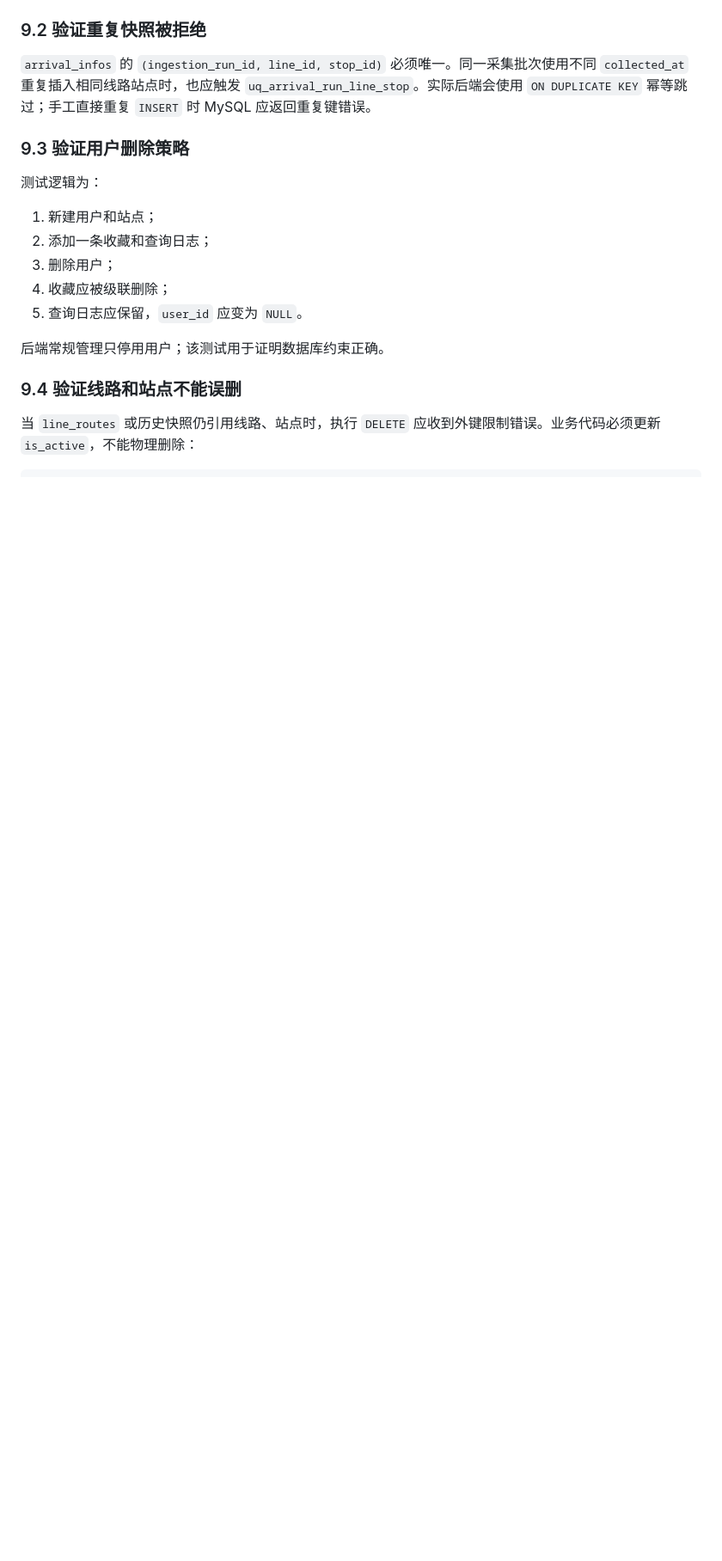
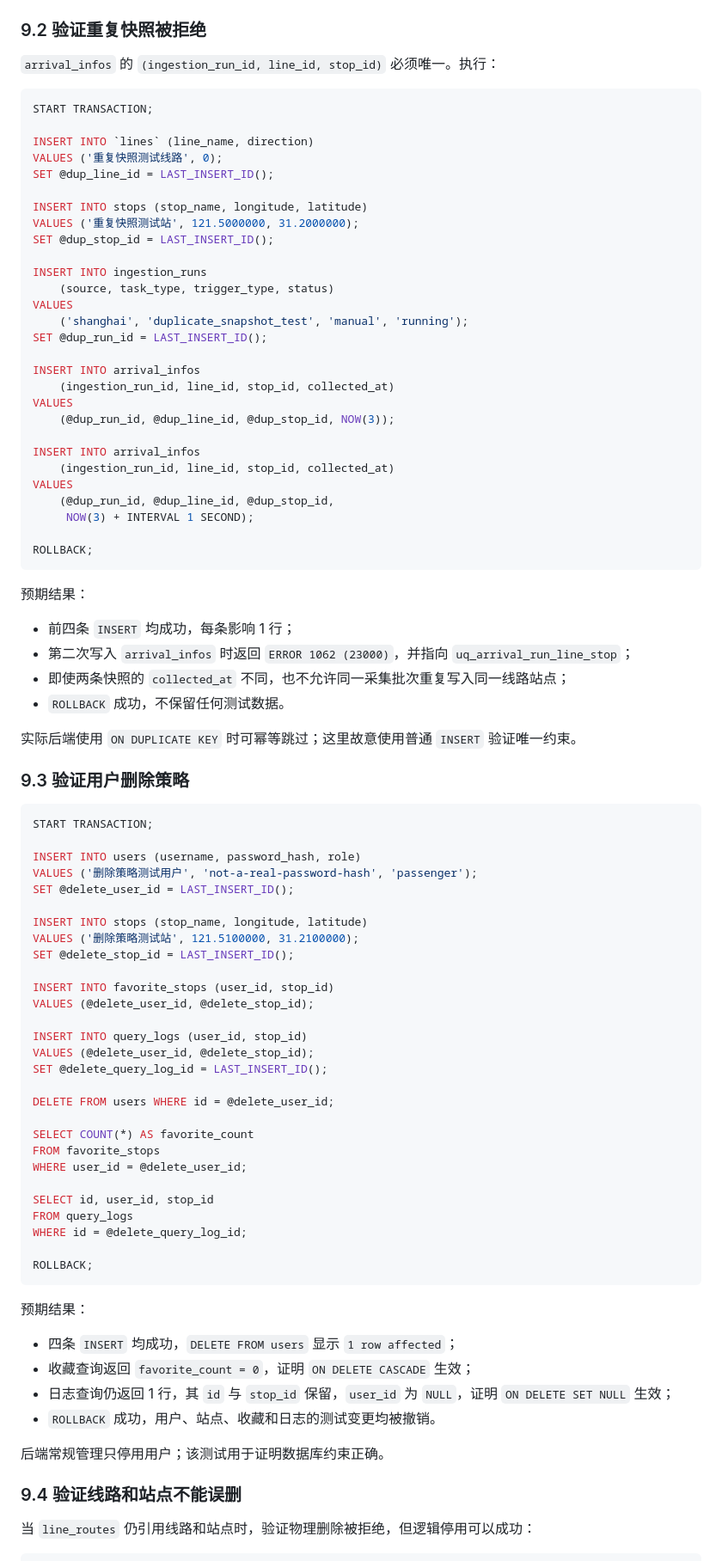
Before and after one commit to A1C1NY/DataBase, a Markdown page: MySQL数据库部署与构建指南.md, the part around one of its changes. Shown at 86% size. Drawn GitHub-style; blank space fills up the shorter version.

Commit message:
在系统上完成了数据库的表构建和计划书中的简单测试。 修改了若干两份文档不一致的问题。 将所有SQL语句中的'lines'加回来，以防报错。
加入了实际采用的备份方式。

````diff
--- a/MySQL数据库部署与构建指南.md
+++ b/MySQL数据库部署与构建指南.md
@@ -765,22 +794,92 @@ ROLLBACK;
 
 ### 9.2 验证重复快照被拒绝
 
-`arrival_infos` 的 `(ingestion_run_id, line_id, stop_id)` 必须唯一。同一采集批次使用不同 `collected_at` 重复插入相同线路站点时，也应触发 `uq_arrival_run_line_stop`。实际后端会使用 `ON DUPLICATE KEY` 幂等跳过；手工直接重复 `INSERT` 时 MySQL 应返回重复键错误。
+`arrival_infos` 的 `(ingestion_run_id, line_id, stop_id)` 必须唯一。执行：
+
+```sql
+START TRANSACTION;
+
+INSERT INTO `lines` (line_name, direction)
+VALUES ('重复快照测试线路', 0);
+SET @dup_line_id = LAST_INSERT_ID();
+
+INSERT INTO stops (stop_name, longitude, latitude)
+VALUES ('重复快照测试站', 121.5000000, 31.2000000);
+SET @dup_stop_id = LAST_INSERT_ID();
+
+INSERT INTO ingestion_runs
+    (source, task_type, trigger_type, status)
+VALUES
+    ('shanghai', 'duplicate_snapshot_test', 'manual', 'running');
+SET @dup_run_id = LAST_INSERT_ID();
+
+INSERT INTO arrival_infos
+    (ingestion_run_id, line_id, stop_id, collected_at)
+VALUES
+    (@dup_run_id, @dup_line_id, @dup_stop_id, NOW(3));
+
+INSERT INTO arrival_infos
+    (ingestion_run_id, line_id, stop_id, collected_at)
+VALUES
+    (@dup_run_id, @dup_line_id, @dup_stop_id,
+     NOW(3) + INTERVAL 1 SECOND);
+
+ROLLBACK;
+```
+
+预期结果：
+
+- 前四条 `INSERT` 均成功，每条影响 1 行；
+- 第二次写入 `arrival_infos` 时返回 `ERROR 1062 (23000)`，并指向 `uq_arrival_run_line_stop`；
+- 即使两条快照的 `collected_at` 不同，也不允许同一采集批次重复写入同一线路站点；
+- `ROLLBACK` 成功，不保留任何测试数据。
+
+实际后端使用 `ON DUPLICATE KEY` 时可幂等跳过；这里故意使用普通 `INSERT` 验证唯一约束。
 
 ### 9.3 验证用户删除策略
 
-测试逻辑为：
+```sql
+START TRANSACTION;
 
-1. 新建用户和站点；
-2. 添加一条收藏和查询日志；
-3. 删除用户；
-4. 收藏应被级联删除；
-5. 查询日志应保留，`user_id` 应变为 `NULL`。
+INSERT INTO users (username, password_hash, role)
+VALUES ('删除策略测试用户', 'not-a-real-password-hash', 'passenger');
+SET @delete_user_id = LAST_INSERT_ID();
+
+INSERT INTO stops (stop_name, longitude, latitude)
+VALUES ('删除策略测试站', 121.5100000, 31.2100000);
+SET @delete_stop_id = LAST_INSERT_ID();
+
+INSERT INTO favorite_stops (user_id, stop_id)
+VALUES (@delete_user_id, @delete_stop_id);
+
+INSERT INTO query_logs (user_id, stop_id)
+VALUES (@delete_user_id, @delete_stop_id);
+SET @delete_query_log_id = LAST_INSERT_ID();
+
+DELETE FROM users WHERE id = @delete_user_id;
+
+SELECT COUNT(*) AS favorite_count
+FROM favorite_stops
+WHERE user_id = @delete_user_id;
+
+SELECT id, user_id, stop_id
+FROM query_logs
+WHERE id = @delete_query_log_id;
+
+ROLLBACK;
+```
+
+预期结果：
+
+- 四条 `INSERT` 均成功，`DELETE FROM users` 显示 `1 row affected`；
+- 收藏查询返回 `favorite_count = 0`，证明 `ON DELETE CASCADE` 生效；
+- 日志查询仍返回 1 行，其 `id` 与 `stop_id` 保留，`user_id` 为 `NULL`，证明 `ON DELETE SET NULL` 生效；
+- `ROLLBACK` 成功，用户、站点、收藏和日志的测试变更均被撤销。
 
 后端常规管理只停用用户；该测试用于证明数据库约束正确。
 
 ### 9.4 验证线路和站点不能误删
 
-当 `line_routes` 或历史快照仍引用线路、站点时，执行 `DELETE` 应收到外键限制错误。业务代码必须更新 `is_active`，不能物理删除：
+当 `line_routes` 仍引用线路和站点时，验证物理删除被拒绝，但逻辑停用可以成功：
 
 ```sql
````
Also changed, not shown: other parts of MySQL数据库部署与构建指南.md (+134 -19 lines), 规划.md (+12 -12 lines).
